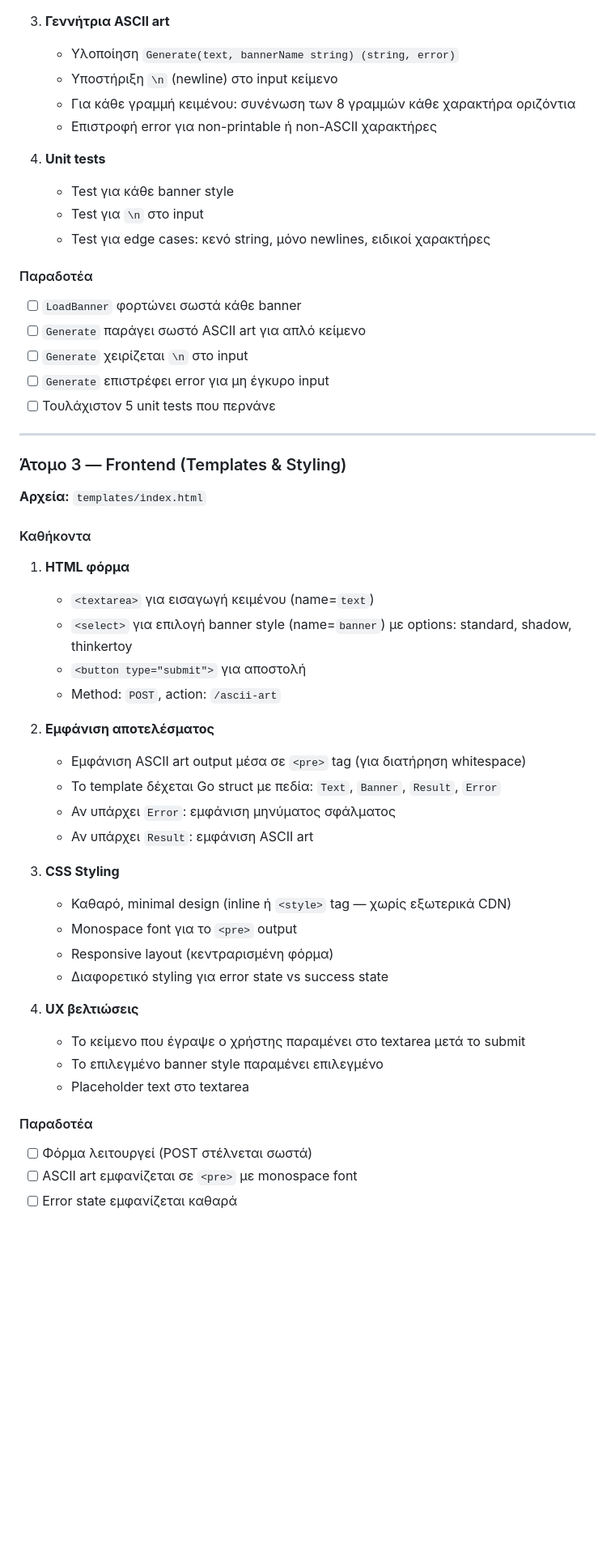
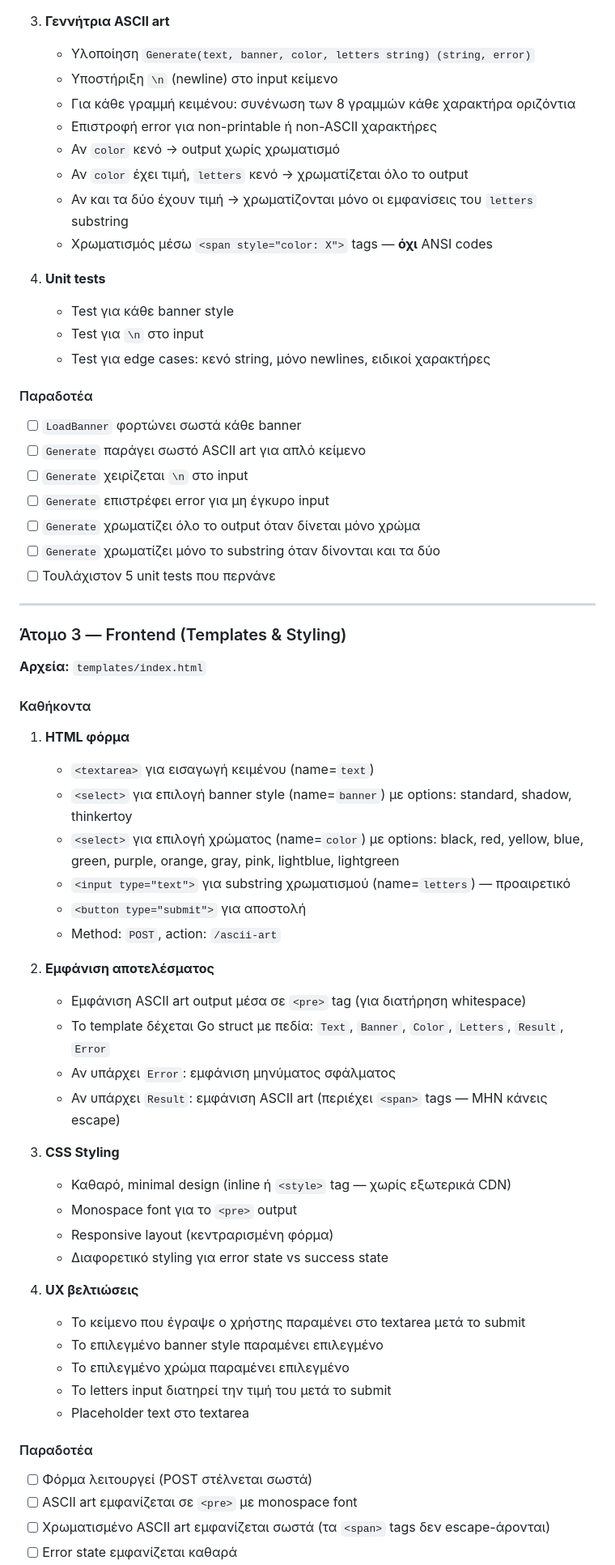
Before and after one commit to JohnStarlight/ascii-art-web, a Markdown page: PRD.md, the part around one of its changes. Shown at 81% size. Rendered like a GitHub page; blank space fills up the shorter version.

Commit message:
docs: update PRD and person1 with color feature

```diff
--- a/PRD.md
+++ b/PRD.md
@@ -101,10 +101,14 @@ ascii-art-web/
    - Υλοποίηση `LoadBanner(filename string) (map[rune][]string, error)`
 
 3. **Γεννήτρια ASCII art**
-   - Υλοποίηση `Generate(text, bannerName string) (string, error)`
+   - Υλοποίηση `Generate(text, banner, color, letters string) (string, error)`
    - Υποστήριξη `\n` (newline) στο input κείμενο
    - Για κάθε γραμμή κειμένου: συνένωση των 8 γραμμών κάθε χαρακτήρα οριζόντια
    - Επιστροφή error για non-printable ή non-ASCII χαρακτήρες
+   - Αν `color` κενό → output χωρίς χρωματισμό
+   - Αν `color` έχει τιμή, `letters` κενό → χρωματίζεται όλο το output
+   - Αν και τα δύο έχουν τιμή → χρωματίζονται μόνο οι εμφανίσεις του `letters` substring
+   - Χρωματισμός μέσω `<span style="color: X">` tags — **όχι** ANSI codes
 
 4. **Unit tests**
    - Test για κάθε banner style
@@ -117,6 +121,8 @@ ascii-art-web/
 - [ ] `Generate` παράγει σωστό ASCII art για απλό κείμενο
 - [ ] `Generate` χειρίζεται `\n` στο input
 - [ ] `Generate` επιστρέφει error για μη έγκυρο input
+- [ ] `Generate` χρωματίζει όλο το output όταν δίνεται μόνο χρώμα
+- [ ] `Generate` χρωματίζει μόνο το substring όταν δίνονται και τα δύο
 - [ ] Τουλάχιστον 5 unit tests που περνάνε
 
 ---
@@ -130,14 +136,16 @@ ascii-art-web/
 1. **HTML φόρμα**
    - `<textarea>` για εισαγωγή κειμένου (name=`text`)
    - `<select>` για επιλογή banner style (name=`banner`) με options: standard, shadow, thinkertoy
+   - `<select>` για επιλογή χρώματος (name=`color`) με options: black, red, yellow, blue, green, purple, orange, gray, pink, lightblue, lightgreen
+   - `<input type="text">` για substring χρωματισμού (name=`letters`) — προαιρετικό
    - `<button type="submit">` για αποστολή
    - Method: `POST`, action: `/ascii-art`
 
 2. **Εμφάνιση αποτελέσματος**
    - Εμφάνιση ASCII art output μέσα σε `<pre>` tag (για διατήρηση whitespace)
-   - Το template δέχεται Go struct με πεδία: `Text`, `Banner`, `Result`, `Error`
+   - Το template δέχεται Go struct με πεδία: `Text`, `Banner`, `Color`, `Letters`, `Result`, `Error`
    - Αν υπάρχει `Error`: εμφάνιση μηνύματος σφάλματος
-   - Αν υπάρχει `Result`: εμφάνιση ASCII art
+   - Αν υπάρχει `Result`: εμφάνιση ASCII art (περιέχει `<span>` tags — ΜΗΝ κάνεις escape)
 
 3. **CSS Styling**
    - Καθαρό, minimal design (inline ή `<style>` tag — χωρίς εξωτερικά CDN)
@@ -148,10 +156,13 @@ ascii-art-web/
 4. **UX βελτιώσεις**
    - Το κείμενο που έγραψε ο χρήστης παραμένει στο textarea μετά το submit
    - Το επιλεγμένο banner style παραμένει επιλεγμένο
+   - Το επιλεγμένο χρώμα παραμένει επιλεγμένο
+   - Το letters input διατηρεί την τιμή του μετά το submit
    - Placeholder text στο textarea
 
 #### Παραδοτέα
 
 - [ ] Φόρμα λειτουργεί (POST στέλνεται σωστά)
 - [ ] ASCII art εμφανίζεται σε `<pre>` με monospace font
+- [ ] Χρωματισμένο ASCII art εμφανίζεται σωστά (τα `<span>` tags δεν escape-άρονται)
 - [ ] Error state εμφανίζεται καθαρά
```
Also changed, not shown: other parts of PRD.md (+13 -10 lines).
